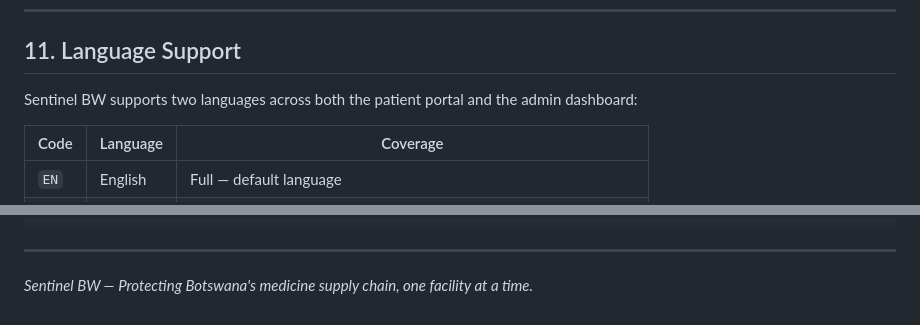
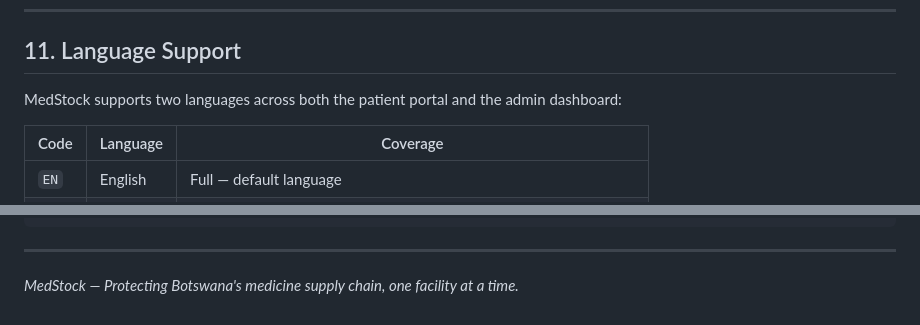
Before and after one commit to GorataStone/Med-stock, a Markdown page: README.md, 2 parts joined by grey strips. Drawn GitHub-style.

Commit message:
Update project name from Sentinel BW to MedStock

```diff
--- a/README.md
+++ b/README.md
@@ -397,7 +397,7 @@ Three accounts are pre-configured in the application:
 
 ## 11. Language Support
 
-Sentinel BW supports two languages across both the patient portal and the admin dashboard:
+MedStock supports two languages across both the patient portal and the admin dashboard:
 
 | Code | Language | Coverage |
 |---|---|---|
@@ -523,4 +523,4 @@ python app.py
 
 ---
 
-*Sentinel BW — Protecting Botswana's medicine supply chain, one facility at a time.*
+*MedStock — Protecting Botswana's medicine supply chain, one facility at a time.*
```
